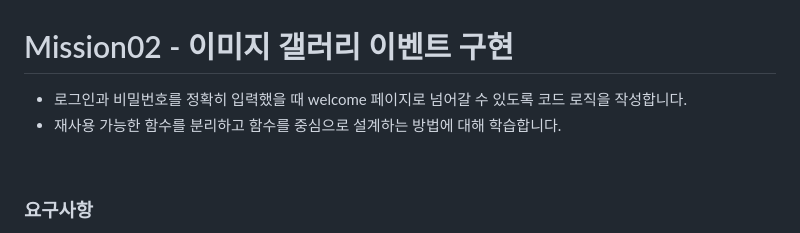
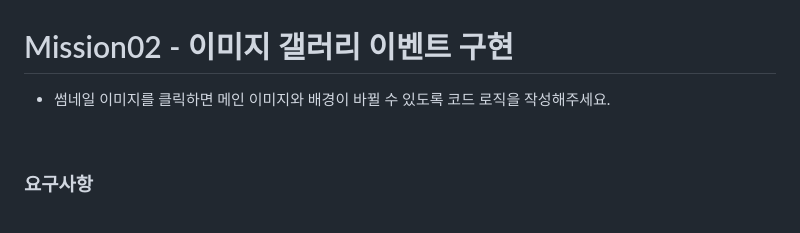
Before and after one commit to lanuioe/js-homework, a Markdown page: mission02/client/README.md, the part around the change. Rendered like a GitHub page.

Commit message:
README.md 수정

```diff
--- a/mission02/client/README.md
+++ b/mission02/client/README.md
@@ -1,7 +1,6 @@
 # Mission02 - 이미지 갤러리 이벤트 구현
 
-- 로그인과 비밀번호를 정확히 입력했을 때 welcome 페이지로 넘어갈 수 있도록 코드 로직을 작성합니다.
-- 재사용 가능한 함수를 분리하고 함수를 중심으로 설계하는 방법에 대해 학습합니다.
+- 썸네일 이미지를 클릭하면 메인 이미지와 배경이 바뀔 수 있도록 코드 로직을 작성해주세요.
 
 <br />
 
```
